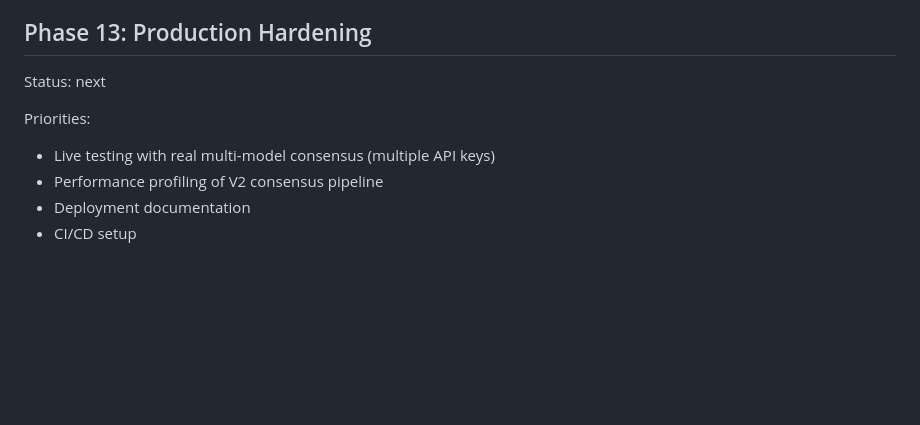
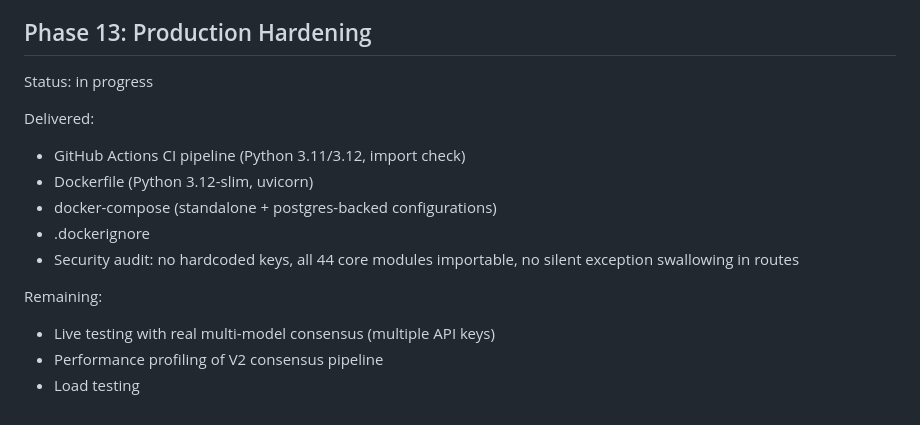
Before and after one commit to brownjuly2003-code/GraceKelly, a Markdown page: docs/phased-roadmap.md, the part around the change. Rendered like a GitHub page; blank space fills up the shorter version.

Commit message:
Update roadmap: Phase 13 in progress with CI/CD delivered
Co-Authored-By: Claude Opus 4.6 (1M context) <noreply@anthropic.com>

```diff
--- a/docs/phased-roadmap.md
+++ b/docs/phased-roadmap.md
@@ -190,10 +190,16 @@ Deliverables:
 
 ## Phase 13: Production Hardening
 
-Status: next
+Status: in progress
 
-Priorities:
+Delivered:
+- GitHub Actions CI pipeline (Python 3.11/3.12, import check)
+- Dockerfile (Python 3.12-slim, uvicorn)
+- docker-compose (standalone + postgres-backed configurations)
+- .dockerignore
+- Security audit: no hardcoded keys, all 44 core modules importable, no silent exception swallowing in routes
+
+Remaining:
 - Live testing with real multi-model consensus (multiple API keys)
 - Performance profiling of V2 consensus pipeline
-- Deployment documentation
-- CI/CD setup
+- Load testing
```
